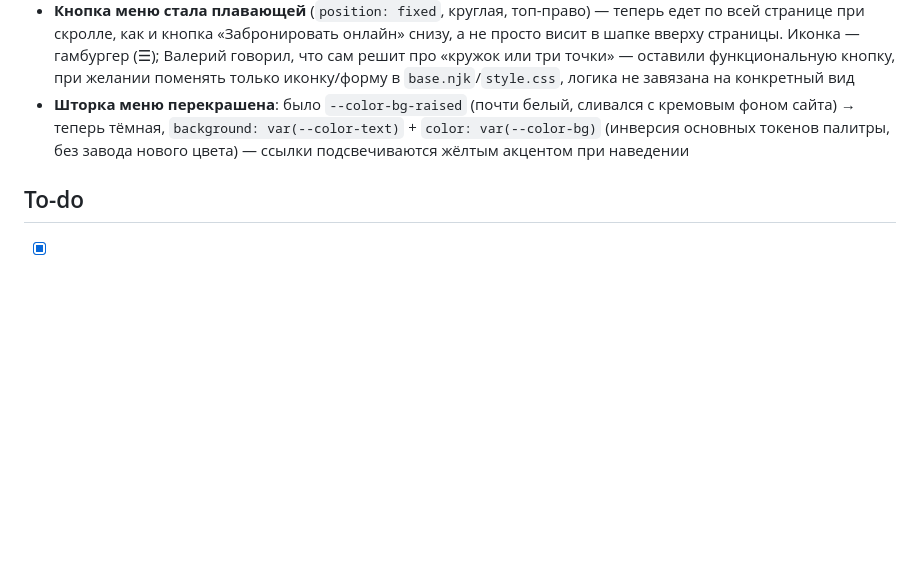
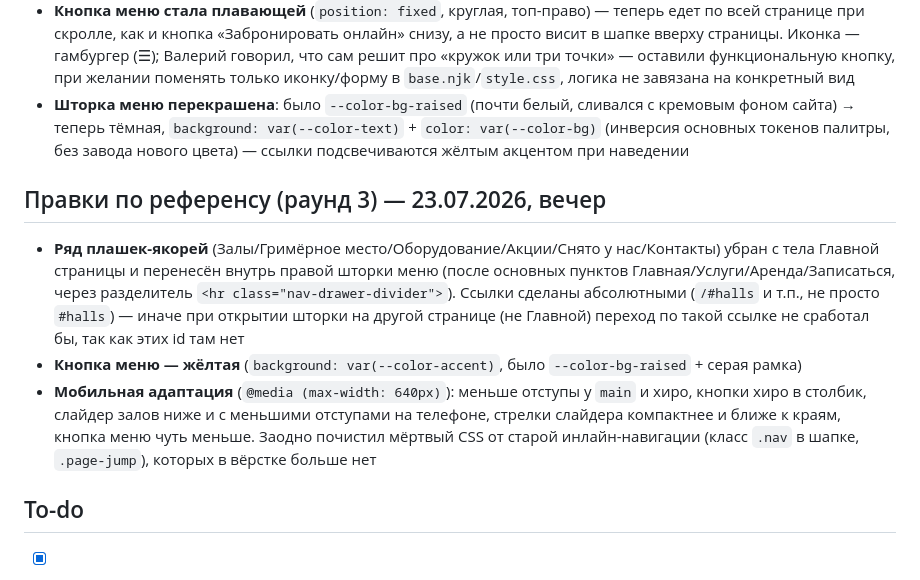
Before and after one commit to kekozzzzz/cirkul-studio-site, a Markdown page: CLAUDE.md, the part around the change. Drawn GitHub-style; blank space fills up the shorter version.

Commit message:
Обновить заметки заказа: раунд 3 правок

```diff
--- a/CLAUDE.md
+++ b/CLAUDE.md
@@ -602,6 +602,21 @@ Regular 400 и Medium 500) в `src/fonts/`, добавили `@font-face` в `sr
   (инверсия основных токенов палитры, без завода нового цвета) — ссылки подсвечиваются
   жёлтым акцентом при наведении
 
+## Правки по референсу (раунд 3) — 23.07.2026, вечер
+- **Ряд плашек-якорей** (Залы/Гримёрное место/Оборудование/Акции/Снято у нас/Контакты) убран
+  с тела Главной страницы и перенесён внутрь правой шторки меню (после основных пунктов
+  Главная/Услуги/Аренда/Записаться, через разделитель `<hr class="nav-drawer-divider">`).
+  Ссылки сделаны абсолютными (`/#halls` и т.п., не просто `#halls`) — иначе при открытии
+  шторки на другой странице (не Главной) переход по такой ссылке не сработал бы, так как
+  этих id там нет
+- **Кнопка меню — жёлтая** (`background: var(--color-accent)`, было
+  `--color-bg-raised` + серая рамка)
+- **Мобильная адаптация** (`@media (max-width: 640px)`): меньше отступы у `main` и хиро,
+  кнопки хиро в столбик, слайдер залов ниже и с меньшими отступами на телефоне, стрелки
+  слайдера компактнее и ближе к краям, кнопка меню чуть меньше. Заодно почистил мёртвый CSS
+  от старой инлайн-навигации (класс `.nav` в шапке, `.page-jump`), которых в вёрстке
+  больше нет
+
 ## To-do
 - [x] Отправить Елизавете вопросы по «Формату» и по дизайну — отправлено 21.07.2026,
   ждём ответа
```
